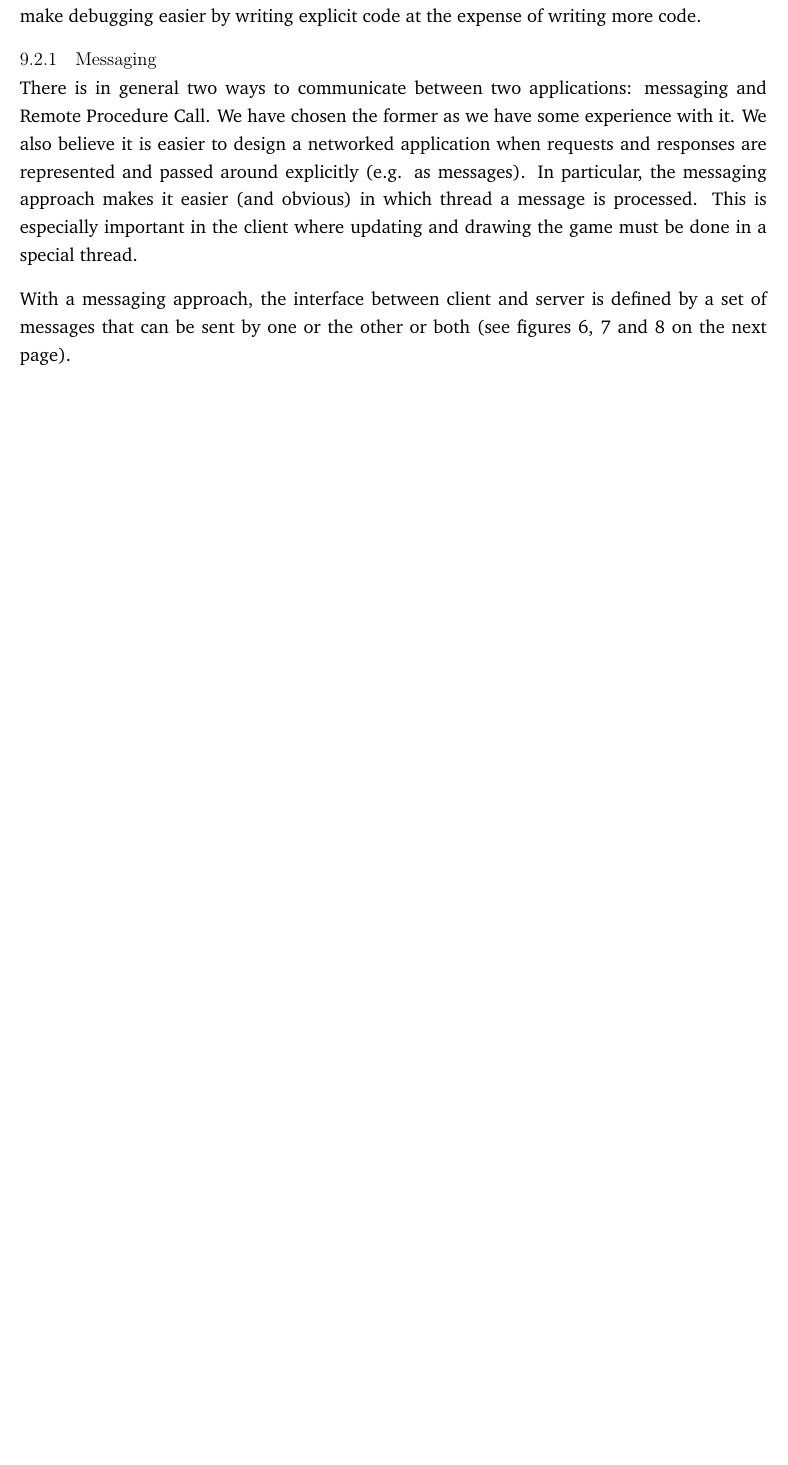
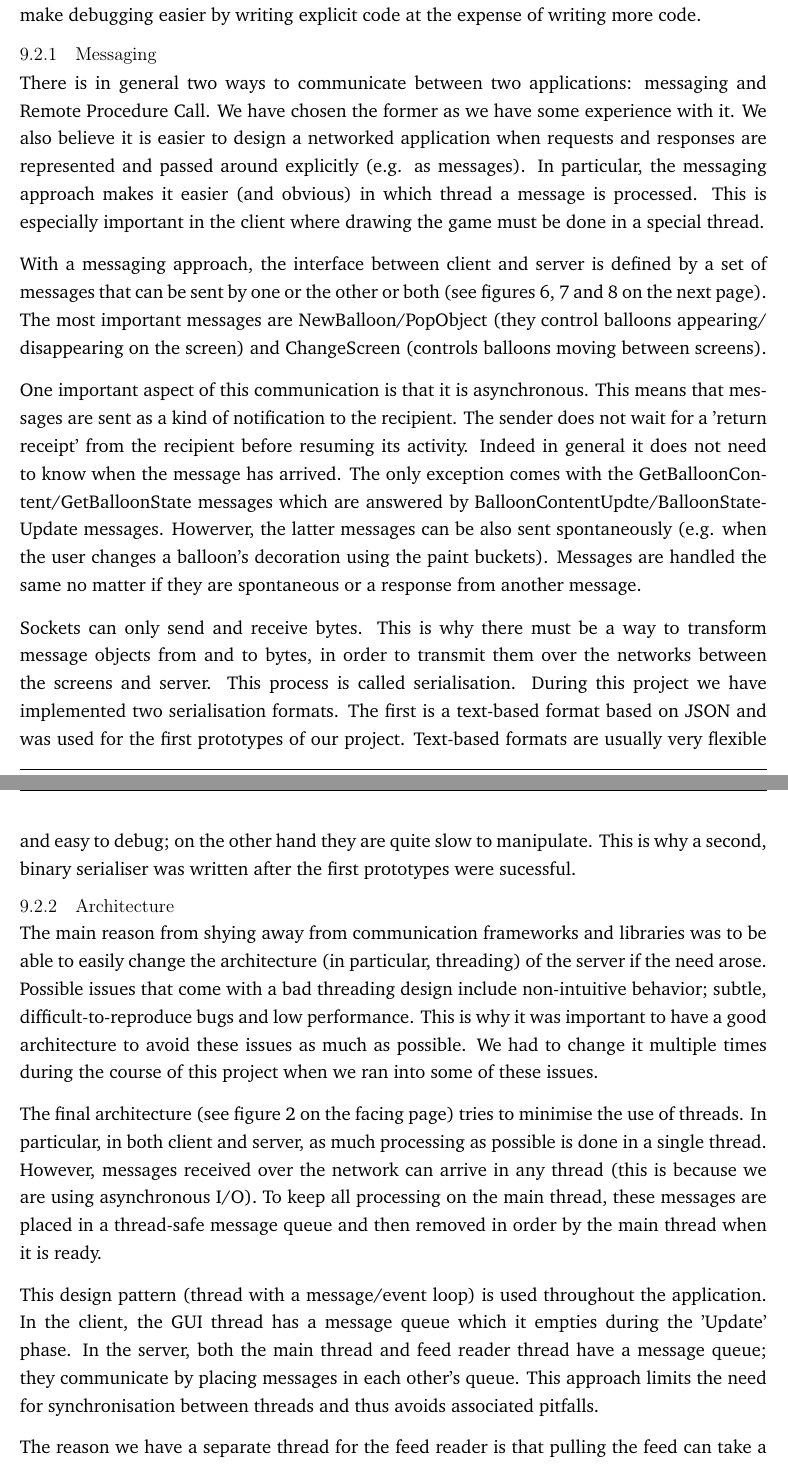
Before and after one commit to andrewdodd13/kinect-balloons, a LaTeX document (Documents/Report.tex, which reads Documents/Server-Design.tex): part of page 30 of 48 before the commit and two parts of pages 30 and 32 of 50 after it, the two joined at a grey line, cut so that both start at the same text, the shorter picture padded with empty space. Compiled offline with pdfLaTeX.

Commit message:
Finished the Server Design section

```diff
--- a/Documents/Server-Design.tex
+++ b/Documents/Server-Design.tex
@@ -78,11 +78,14 @@ with it. We also believe it is easier to design a networked application when
 requests and responses are represented and passed around explicitly (e.g. as
 messages). In particular, the messaging approach makes it easier (and obvious)
 in which thread a message is processed. This is especially important in the
-client where updating and drawing the game must be done in a special thread.
+client where drawing the game must be done in a special thread.
 
 With a messaging approach, the interface between client and server is defined by
 a set of messages that can be sent by one or the other or both (see figures
-\ref{ServerMessages}, \ref{ClientMessages} and \vref{CommonMessages}).
+\ref{ServerMessages}, \ref{ClientMessages} and \vref{CommonMessages}). The most
+important messages are NewBalloon/PopObject (they control balloons appearing/
+disappearing on the screen) and ChangeScreen (controls balloons moving between
+screens).
 
 \begin{table}
 \begin{tabular}{|>{\raggedright}p{4.3cm}|>{\raggedright}p{2.8cm}|>{\raggedright}p{8.7cm}|}
@@ -192,6 +195,32 @@ decoration with paint buckets.
 \label{CommonMessages}
 \end{table}
 
+One important aspect of this communication is that it is asynchronous. This
+means that messages are sent as a kind of notification to the recipient. The
+sender does not wait for a 'return receipt' from the recipient before resuming
+its activity. Indeed in general it does not need to know when the message has
+arrived. The only exception comes with the GetBalloonContent/GetBalloonState
+messages which are answered by BalloonContentUpdte/BalloonStateUpdate messages.
+Howerver, the latter messages can be also sent spontaneously (e.g. when the user
+changes a balloon's decoration using the paint buckets). Messages are handled
+the same no matter if they are spontaneous or a response from another message.
+
+Sockets can only send and receive bytes. This is why there must be a way to
+transform message objects from and to bytes, in order to transmit them over the
+networks between the screens and server. This process is called serialisation.
+During this project we have implemented two serialisation formats. The first is
+a text-based format based on JSON and was used for the first prototypes of our
+project. Text-based formats are usually very flexible and easy to debug; on
+the other hand they are quite slow to manipulate. This is why a second, binary
+serialiser was written after the first prototypes were sucessful.
+
 
 \subsubsection{Architecture}
 
+The main reason from shying away from communication frameworks and libraries was
+to be able to easily change the architecture (in particular, threading) of the
+server if the need arose. Possible issues that come with a bad threading design
+include non-intuitive behavior; subtle, difficult-to-reproduce bugs and low
+performance. This is why it was important to have a good architecture to avoid
+these issues as much as possible. We had to change it multiple times during the
+course of this project when we ran into some of these issues.
@@ -204,3 +234,9 @@ decoration with paint buckets.
 \label{Messaging-Arch}
 \end{figure}
 
+The final architecture (see figure \vref{Messaging-Arch}) tries to minimise the
+use of threads. In particular, in both client and server, as much processing as
+possible is done in a single thread. However, messages received over the network
+can arrive in any thread (this is because we are using asynchronous I/O). To
+keep all processing on the main thread, these messages are placed in a thread-safe
+message queue and then removed in order by the main thread when it is ready.
@@ -208,2 +243,10 @@ decoration with paint buckets.
 
-\subsubsection{Persistance}
+This design pattern (thread with a message/event loop) is used throughout the
+application. In the client, the GUI thread has a message queue which it empties
+during the 'Update' phase. In the server, both the main thread and feed reader
+thread have a message queue; they communicate by placing messages in each other's
+queue. This approach limits the need for synchronisation between threads and
+thus avoids associated pitfalls.
+
+The reason we have a separate thread for the feed reader is that pulling the
+feed can take a long time (several seconds). If this was done on the main
@@ -210,3 +262,5 @@ decoration with paint buckets.
+\clearpage{}
+\subsection{Persistance}
 
 By persistance, we mean saving the balloon data manipulated by the server between
 executions. Persisting balloon data means that when shutting down the
```
Also changed, not shown: Documents/Report.tex (+5 -0 lines), Documents/Diagrams/messaging.pdf, Documents/Diagrams/messaging.svg, Documents/Server-Design.tex (15 more changed lines).
